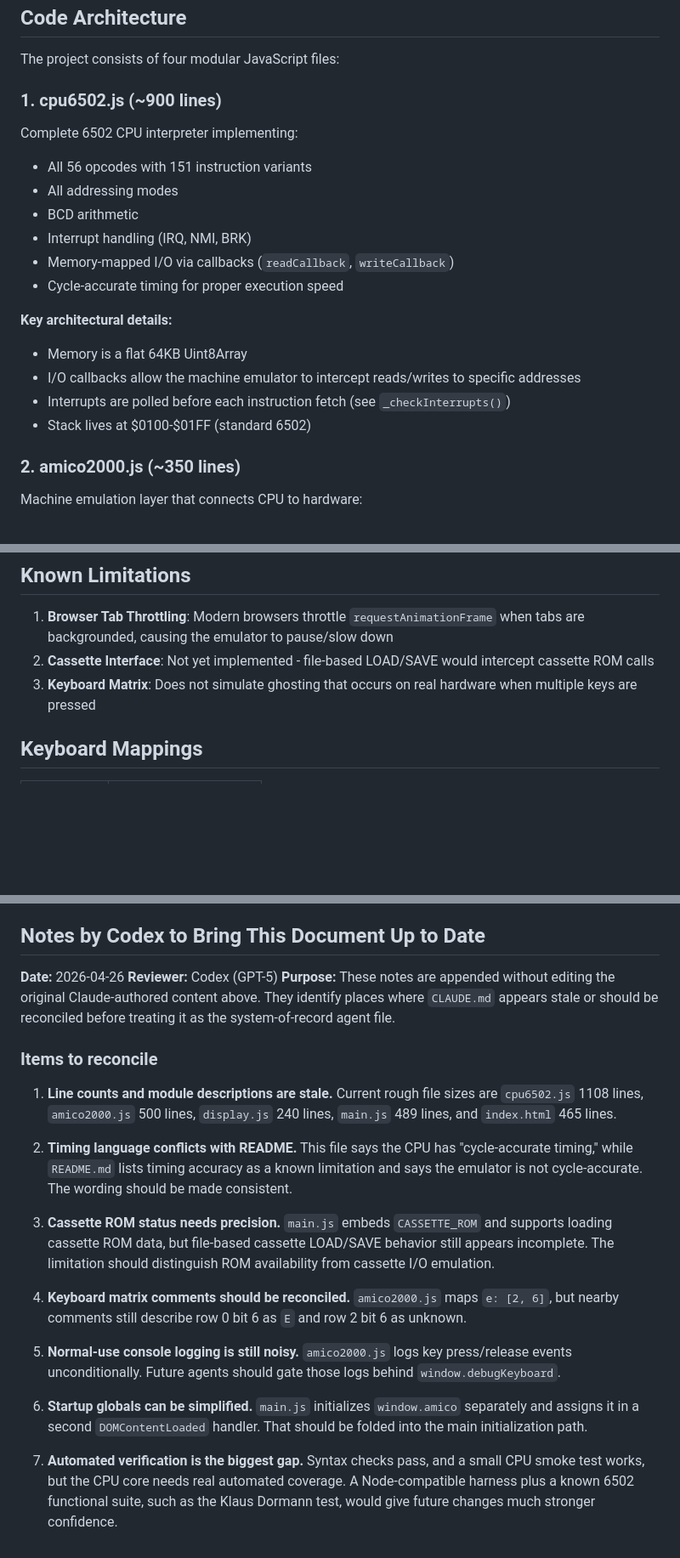
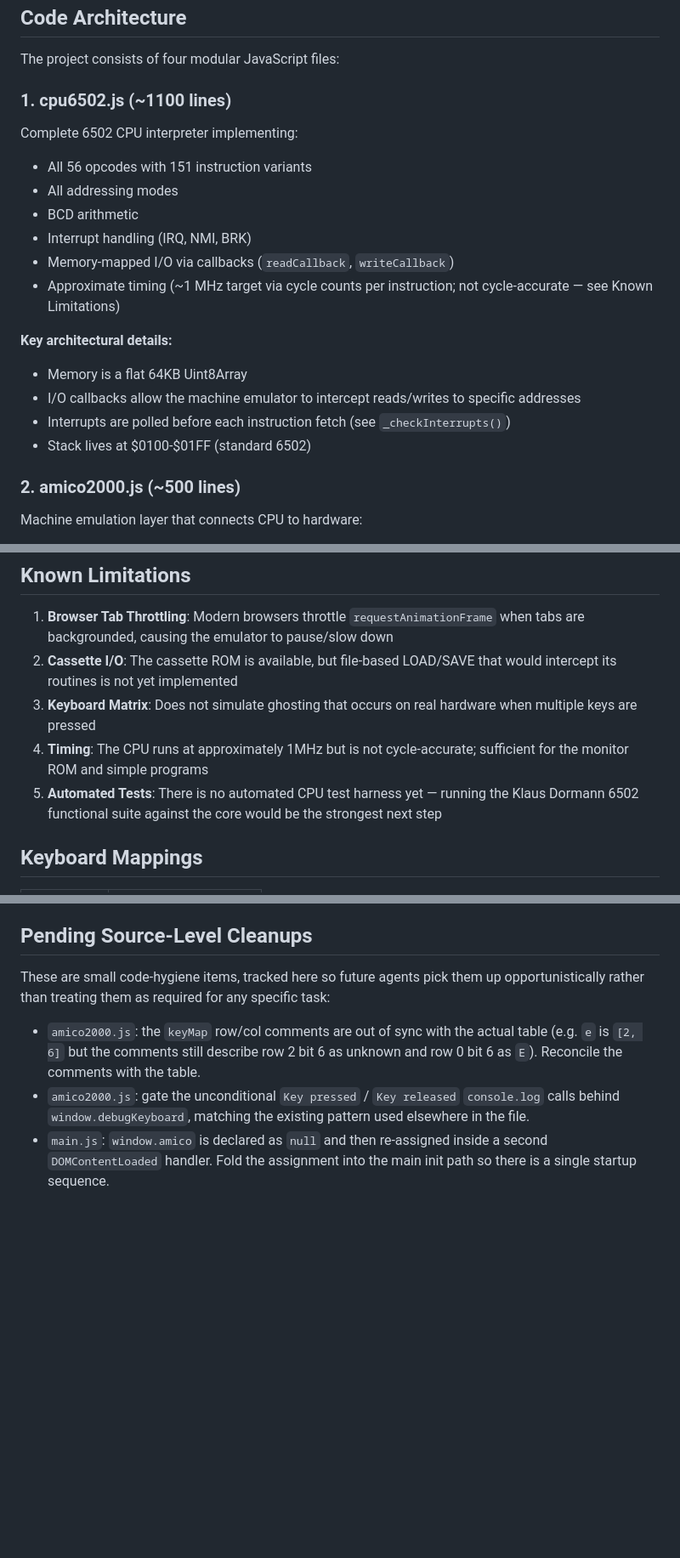
Before and after one commit to ascasso/amico2000, a Markdown page: CLAUDE.md, 3 parts joined by grey strips. Shown at 85% size. Rendered like a GitHub page; blank space fills up the shorter version.

Commit message:
Reconcile CLAUDE.md with current code and Codex review
Fold the Codex review notes into the body of CLAUDE.md instead of
keeping them as a trailing appendix:

- Refresh module line-count estimates (cpu6502 ~1100, amico2000 ~500,
  display ~240, main ~490).
- Replace the "cycle-accurate timing" claim on cpu6502.js with honest
  "approximate, not cycle-accurate" wording so it agrees with README.md,
  and add timing as a numbered Known Limitation.
- Clarify cassette status: the ROM is embedded as CASSETTE_ROM and is
  opt-in via amico.loadCassetteROM; only file-based LOAD/SAVE I/O is
  still missing. Memory map and Known Limitations both updated.
- Add automated CPU testing (Klaus Dormann functional suite) as a
  Known Limitation / next step.
- Replace the verbose Codex appendix with a tighter "Pending
  Source-Level Cleanups" section covering the remaining code-hygiene
  items: stale keyMap comments, ungated key-press logs, and the
  duplicated window.amico initialization in main.js.
- Fix a stray "Is " prefix on the H1.

Co-Authored-By: Claude Opus 4.7 <noreply@anthropic.com>

```diff
--- a/CLAUDE.md
+++ b/CLAUDE.md
@@ -27,14 +27,14 @@ python3 -m http.server 8000
 
 The project consists of four modular JavaScript files:
 
-### 1. cpu6502.js (~900 lines)
+### 1. cpu6502.js (~1100 lines)
 Complete 6502 CPU interpreter implementing:
 - All 56 opcodes with 151 instruction variants
 - All addressing modes
 - BCD arithmetic
 - Interrupt handling (IRQ, NMI, BRK)
 - Memory-mapped I/O via callbacks (`readCallback`, `writeCallback`)
-- Cycle-accurate timing for proper execution speed
+- Approximate timing (~1 MHz target via cycle counts per instruction; not cycle-accurate — see Known Limitations)
 
 **Key architectural details:**
 - Memory is a flat 64KB Uint8Array
@@ -42,7 +42,7 @@ Complete 6502 CPU interpreter implementing:
 - Interrupts are polled before each instruction fetch (see `_checkInterrupts()`)
 - Stack lives at $0100-$01FF (standard 6502)
 
-### 2. amico2000.js (~350 lines)
+### 2. amico2000.js (~500 lines)
 Machine emulation layer that connects CPU to hardware:
 - Manages 8255 PIA (Programmable Interface Adapter) for I/O
 - Implements display multiplexing (refreshes 6 digits sequentially)
@@ -143,8 +143,10 @@ When implementing changes based on a GitHub issue:
 ## Known Limitations
 
 1. **Browser Tab Throttling**: Modern browsers throttle `requestAnimationFrame` when tabs are backgrounded, causing the emulator to pause/slow down
-2. **Cassette Interface**: Not yet implemented - file-based LOAD/SAVE would intercept cassette ROM calls
+2. **Cassette I/O**: The cassette ROM is available, but file-based LOAD/SAVE that would intercept its routines is not yet implemented
 3. **Keyboard Matrix**: Does not simulate ghosting that occurs on real hardware when multiple keys are pressed
+4. **Timing**: The CPU runs at approximately 1MHz but is not cycle-accurate; sufficient for the monitor ROM and simple programs
+5. **Automated Tests**: There is no automated CPU test harness yet — running the Klaus Dormann 6502 functional suite against the core would be the strongest next step
 
 ## Keyboard Mappings
 
@@ -168,43 +170,17 @@ The AMICO 2000 was published in "Sperimentare" magazine starting December 1978,
 - 6 seven-segment LED displays
 - Hexadecimal keypad (23 keys)
 
-## Notes by Codex to Bring This Document Up to Date
+## Pending Source-Level Cleanups
 
-**Date:** 2026-04-26
-**Reviewer:** Codex (GPT-5)
-**Purpose:** These notes are appended without editing the original Claude-authored
-content above. They identify places where `CLAUDE.md` appears stale or should be
-reconciled before treating it as the system-of-record agent file.
+These are small code-hygiene items, tracked here so future agents pick them up
+opportunistically rather than treating them as required for any specific task:
 
-### Items to reconcile
-
-1. **Line counts and module descriptions are stale.** Current rough file sizes
-   are `cpu6502.js` 1108 lines, `amico2000.js` 500 lines, `display.js` 240
-   lines, `main.js` 489 lines, and `index.html` 465 lines.
-
-2. **Timing language conflicts with README.** This file says the CPU has
-   "cycle-accurate timing," while `README.md` lists timing accuracy as a known
-   limitation and says the emulator is not cycle-accurate. The wording should
-   be made consistent.
-
-3. **Cassette ROM status needs precision.** `main.js` embeds `CASSETTE_ROM` and
-   supports loading cassette ROM data, but file-based cassette LOAD/SAVE behavior
-   still appears incomplete. The limitation should distinguish ROM availability
-   from cassette I/O emulation.
-
-4. **Keyboard matrix comments should be reconciled.** `amico2000.js` maps
-   `e: [2, 6]`, but nearby comments still describe row 0 bit 6 as `E` and row 2
-   bit 6 as unknown.
-
-5. **Normal-use console logging is still noisy.** `amico2000.js` logs key
-   press/release events unconditionally. Future agents should gate those logs
-   behind `window.debugKeyboard`.
-
-6. **Startup globals can be simplified.** `main.js` initializes `window.amico`
-   separately and assigns it in a second `DOMContentLoaded` handler. That should
-   be folded into the main initialization path.
-
-7. **Automated verification is the biggest gap.** Syntax checks pass, and a
-   small CPU smoke test works, but the CPU core needs real automated coverage.
-   A Node-compatible harness plus a known 6502 functional suite, such as the
-   Klaus Dormann test, would give future changes much stronger confidence.
+- `amico2000.js`: the `keyMap` row/col comments are out of sync with the actual
+  table (e.g. `e` is `[2, 6]` but the comments still describe row 2 bit 6 as
+  unknown and row 0 bit 6 as `E`). Reconcile the comments with the table.
+- `amico2000.js`: gate the unconditional `Key pressed` / `Key released`
+  `console.log` calls behind `window.debugKeyboard`, matching the existing
+  pattern used elsewhere in the file.
+- `main.js`: `window.amico` is declared as `null` and then re-assigned inside a
+  second `DOMContentLoaded` handler. Fold the assignment into the main init
+  path so there is a single startup sequence.
```
Also changed, not shown: other parts of CLAUDE.md (+4 -4 lines).
